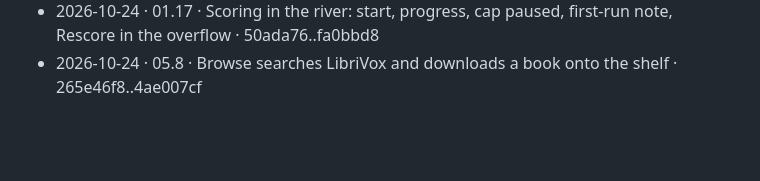
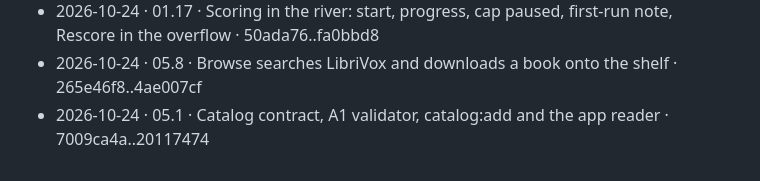
Before and after one commit to no-trbl-2-u/mood-read, a Markdown page: plan/ARCHIVE.md, the part around the change. Drawn GitHub-style; blank space fills up the shorter version.

```diff
--- a/plan/ARCHIVE.md
+++ b/plan/ARCHIVE.md
@@ -42,3 +42,4 @@ identity · deleted in <sha>`; recover its text with
 - 2026-10-24 · 05.6 · Downloads: queue, pause, resume, retry and a storage meter · b992bcb2..6cc5d7cd
 - 2026-10-24 · 01.17 · Scoring in the river: start, progress, cap paused, first-run note, Rescore in the overflow · 50ada76..fa0bbd8
 - 2026-10-24 · 05.8 · Browse searches LibriVox and downloads a book onto the shelf · 265e46f8..4ae007cf
+- 2026-10-24 · 05.1 · Catalog contract, A1 validator, catalog:add and the app reader · 7009ca4a..20117474
```
Also changed, not shown: plan/05-mood-read-v2.md (+13 -8 lines), plan/pending/05.1.md (deleted, +0 -28 lines).
